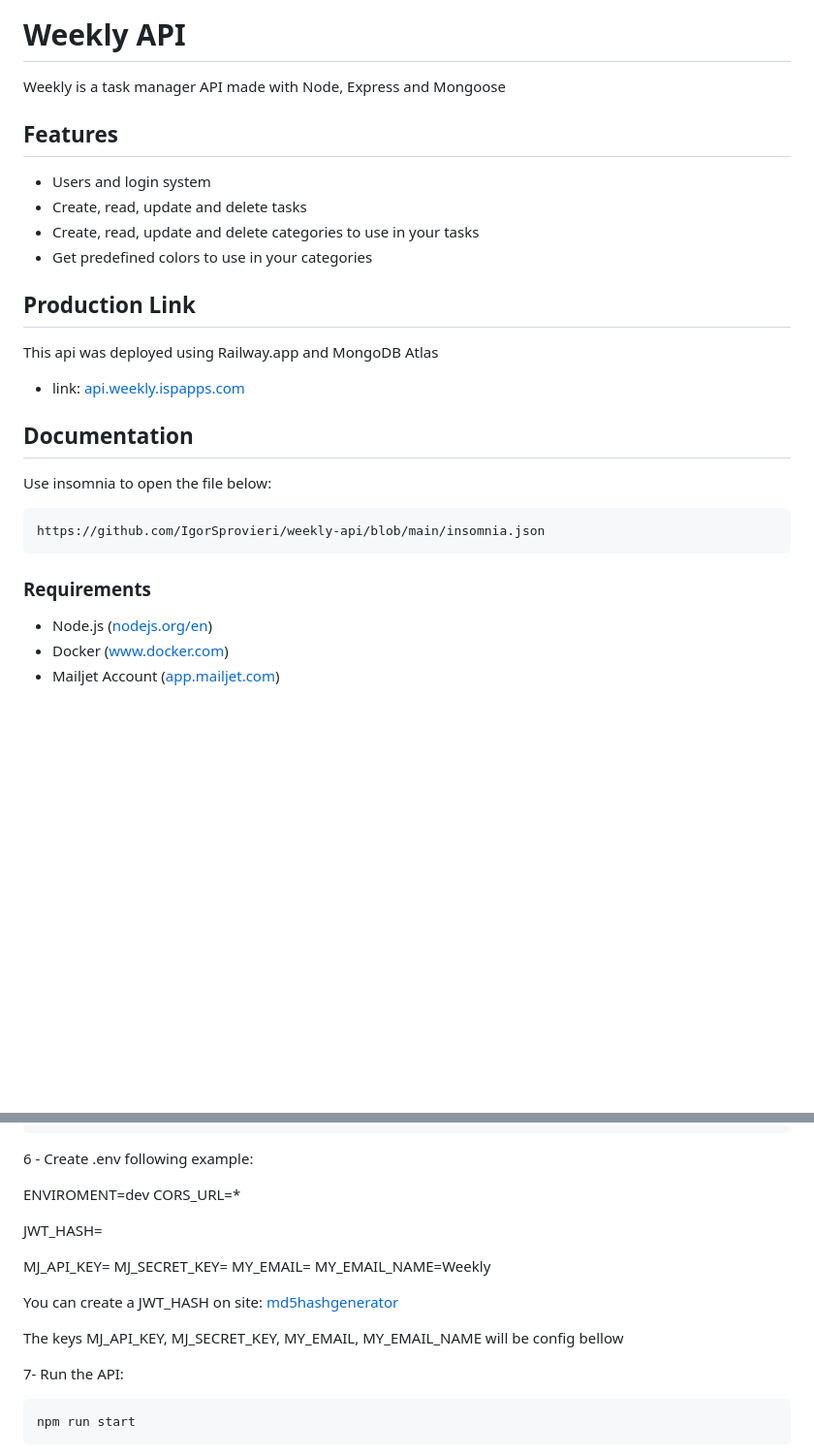
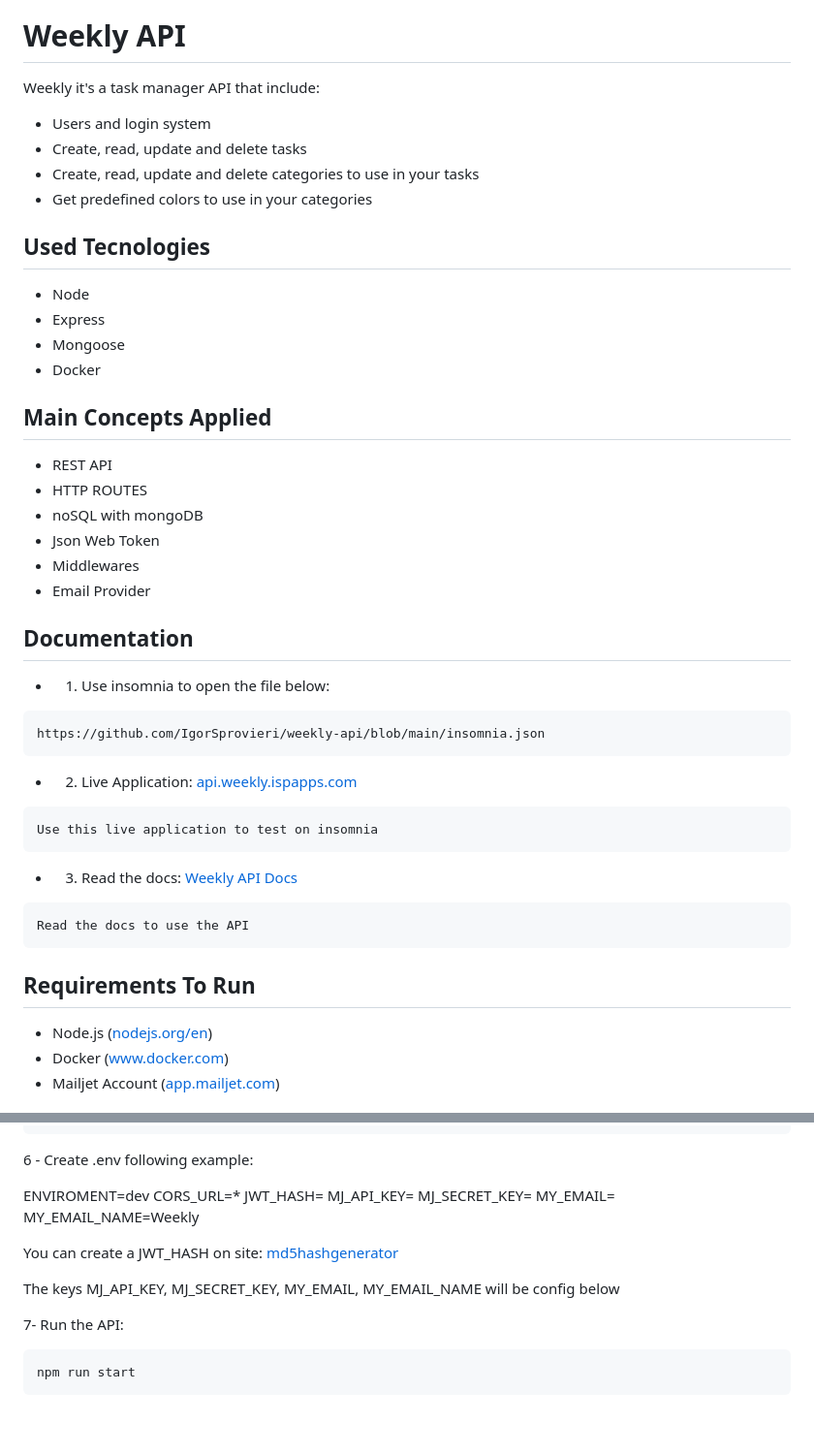
Before and after one commit to IgorSprovieri/weekly-api, a Markdown page: readme.md, 2 parts joined by grey strips. Shown at 97% size. Rendered like a GitHub page; blank space fills up the shorter version.

Commit message:
Docs: Readme updated

````diff
--- a/readme.md
+++ b/readme.md
@@ -2,30 +2,50 @@
 
 # Weekly API
 
-Weekly is a task manager API made with Node, Express and Mongoose
-
-## Features
+Weekly it's a task manager API that include:
 
 - Users and login system
 - Create, read, update and delete tasks
 - Create, read, update and delete categories to use in your tasks
 - Get predefined colors to use in your categories
 
-## Production Link
+## Used Tecnologies
 
-This api was deployed using Railway.app and MongoDB Atlas
+- Node
+- Express
+- Mongoose
+- Docker
 
-- link: [api.weekly.ispapps.com](https://api.weekly.ispapps.com)
+## Main Concepts Applied
+
+- REST API
+- HTTP ROUTES
+- noSQL with mongoDB
+- Json Web Token
+- Middlewares
+- Email Provider
 
 ## Documentation
 
-Use insomnia to open the file below:
+- 1. Use insomnia to open the file below:
 
 ```
 https://github.com/IgorSprovieri/weekly-api/blob/main/insomnia.json
 ```
 
-### Requirements
+- 2. Live Application: [api.weekly.ispapps.com](https://api.weekly.ispapps.com)
+
+```
+Use this live application to test on insomnia
+```
+
+- 3. Read the docs: [Weekly API Docs](#routes)
+
+```
+Read the docs to use the API
+```
+
+## Requirements To Run
 
 - Node.js (<a href="https://nodejs.org/en/">nodejs.org/en</a>)
 - Docker (<a href="https://www.docker.com">www.docker.com</a>)
@@ -67,9 +87,7 @@ npm install
 
 </br>ENVIROMENT=dev
 </br>CORS_URL=\*
-
 </br>JWT_HASH=
-
 </br>MJ_API_KEY=
 </br>MJ_SECRET_KEY=
 </br>MY_EMAIL=
@@ -77,7 +95,7 @@ npm install
 
 You can create a JWT_HASH on site: [md5hashgenerator](https://www.md5hashgenerator.com)
 
-The keys MJ_API_KEY, MJ_SECRET_KEY, MY_EMAIL, MY_EMAIL_NAME will be config bellow
+The keys MJ_API_KEY, MJ_SECRET_KEY, MY_EMAIL, MY_EMAIL_NAME will be config below
 
 7- Run the API:
 
````
